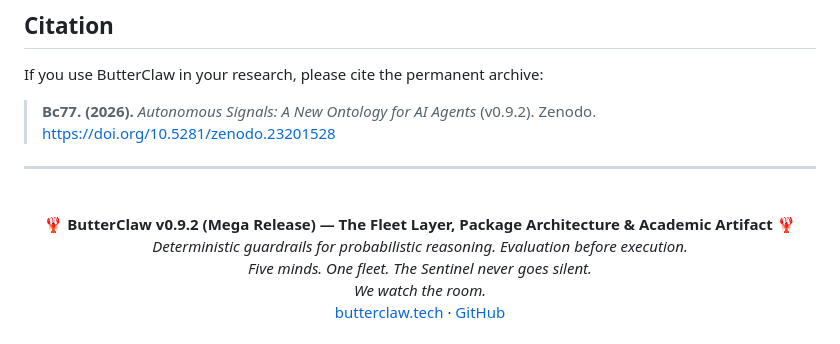
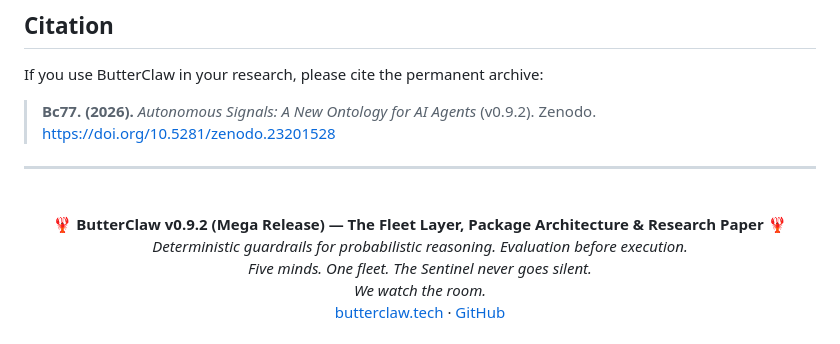
Before and after one commit to butterclaw-tech/butterclaw, a Markdown page: README.md, the part around the change. Rendered like a GitHub page.

Commit message:
docs: updated README footer

```diff
--- a/README.md
+++ b/README.md
@@ -400,7 +400,7 @@ If you use ButterClaw in your research, please cite the permanent archive:
 ---
 
 <p align="center"><br>
-<strong>🦞 ButterClaw v0.9.2 (Mega Release) — The Fleet Layer, Package Architecture & Academic Artifact 🦞</strong><br>
+<strong>🦞 ButterClaw v0.9.2 (Mega Release) — The Fleet Layer, Package Architecture & Research Paper 🦞</strong><br>
 <em>Deterministic guardrails for probabilistic reasoning. Evaluation before execution.</em><br>
 <em>Five minds. One fleet. The Sentinel never goes silent.</em><br>
 <em>We watch the room.</em><br>
```
